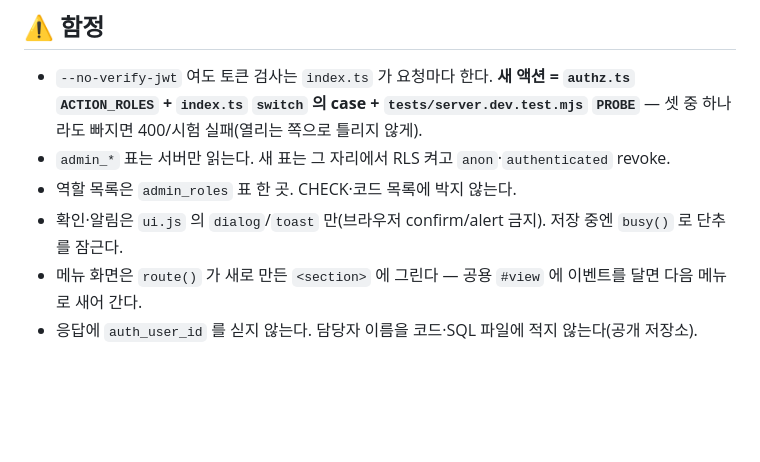
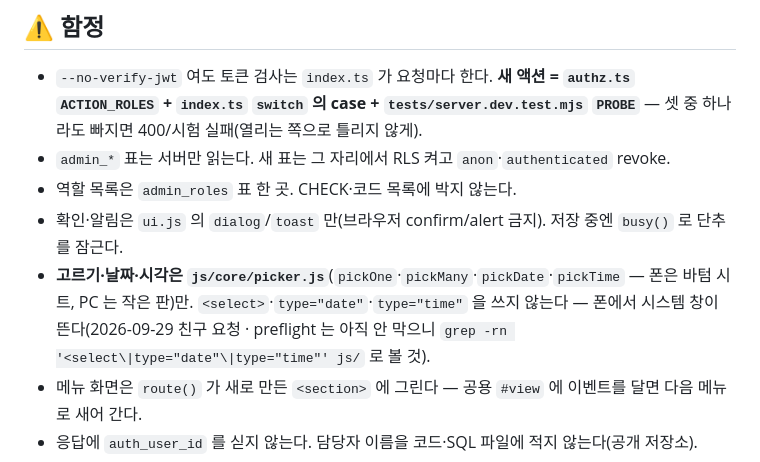
Before and after one commit to sewoongkim1/church-admin, a Markdown page: CLAUDE.md, the part around the change. GitHub-like rendering; blank space fills up the shorter version.

Commit message:
docs: 고르기·날짜·시각은 js/core/picker.js 만 — select·date·time 입력 금지(폰 시스템 창)
Co-Authored-By: Claude Opus 5.5 (1M context) <noreply@anthropic.com>

```diff
--- a/CLAUDE.md
+++ b/CLAUDE.md
@@ -35,6 +35,7 @@
 - `admin_*` 표는 서버만 읽는다. 새 표는 그 자리에서 RLS 켜고 `anon`·`authenticated` revoke.
 - 역할 목록은 `admin_roles` 표 한 곳. CHECK·코드 목록에 박지 않는다.
 - 확인·알림은 `ui.js` 의 `dialog`/`toast` 만(브라우저 confirm/alert 금지). 저장 중엔 `busy()` 로 단추를 잠근다.
+- **고르기·날짜·시각은 `js/core/picker.js`**(`pickOne`·`pickMany`·`pickDate`·`pickTime` — 폰은 바텀 시트, PC 는 작은 판)만. `<select>`·`type="date"`·`type="time"` 을 쓰지 않는다 — 폰에서 시스템 창이 뜬다(2026-09-29 친구 요청 · preflight 는 아직 안 막으니 `grep -rn '<select\|type="date"\|type="time"' js/` 로 볼 것).
 - 메뉴 화면은 `route()` 가 새로 만든 `<section>` 에 그린다 — 공용 `#view` 에 이벤트를 달면 다음 메뉴로 새어 간다.
 - 응답에 `auth_user_id` 를 싣지 않는다. 담당자 이름을 코드·SQL 파일에 적지 않는다(공개 저장소).
 - `supabase db query --linked -f` 의 파일 경로는 link 한 작업 폴더 기준으로 풀린다 — **절대 경로**로 줄 것.
```
